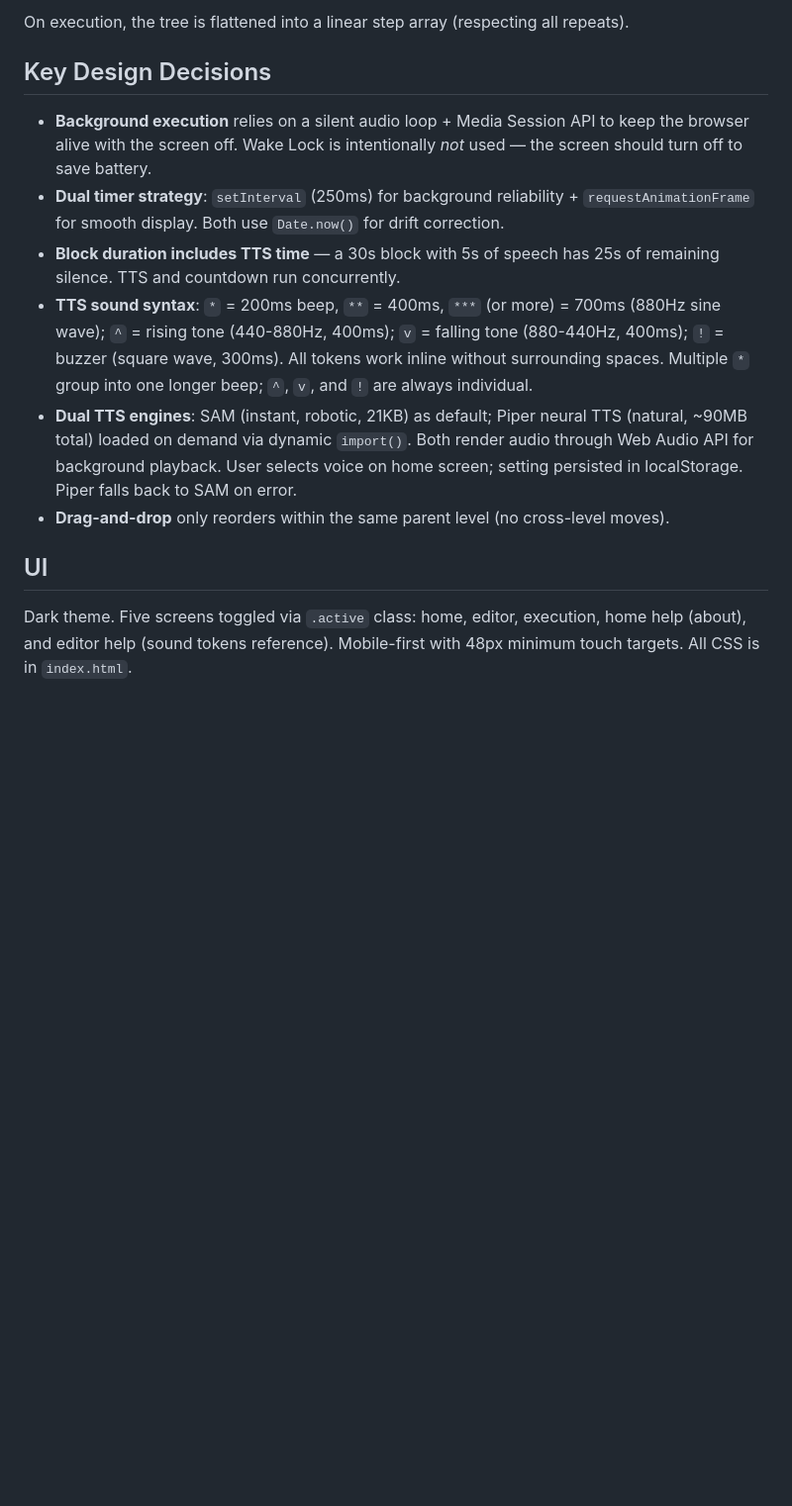
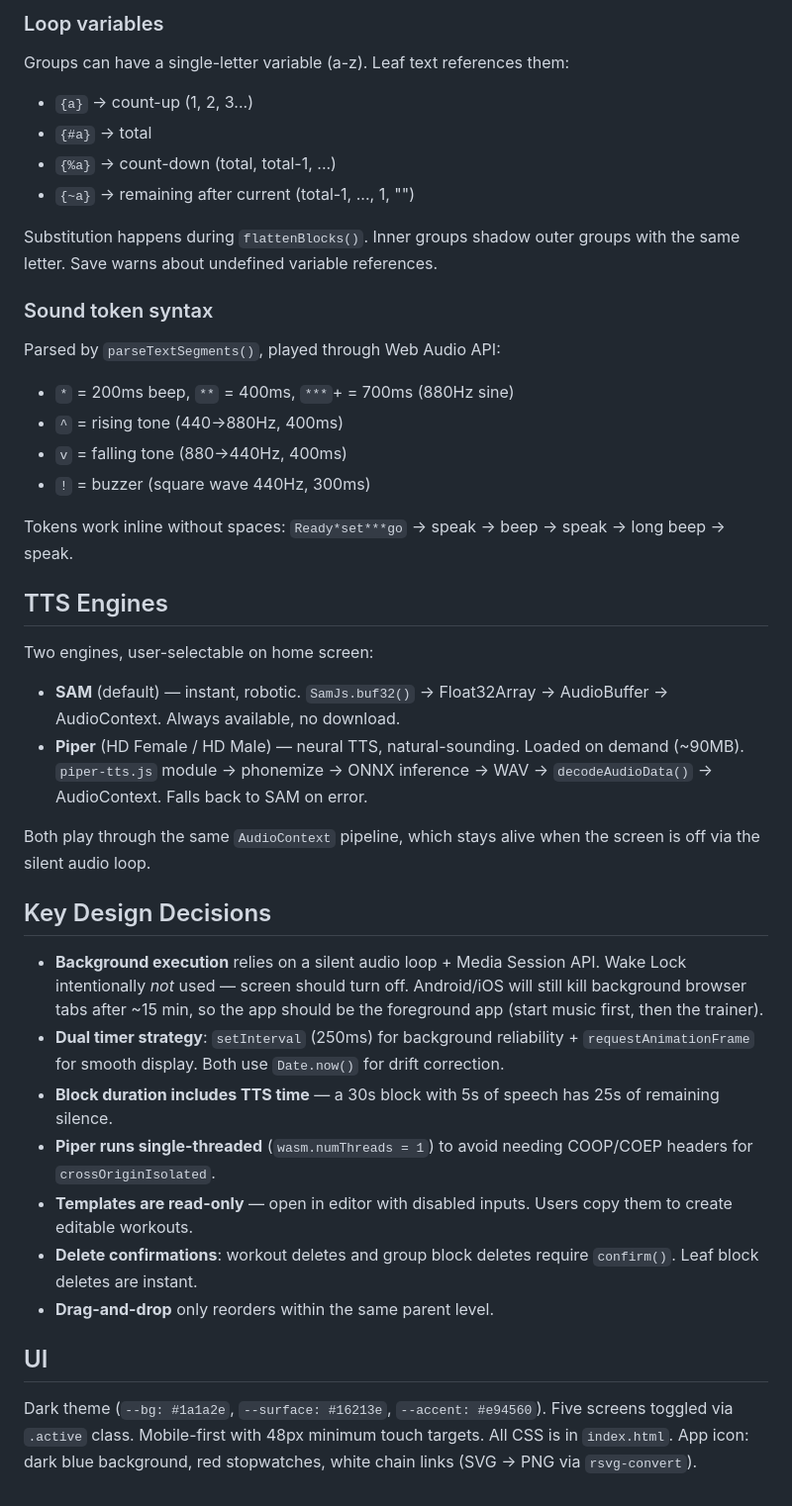
Before and after one commit to sporsgaard/timerchains, a Markdown page: CLAUDE.md, the part around one of its changes. Shown at 99% size. Drawn GitHub-style; blank space fills up the shorter version.

```diff
--- a/CLAUDE.md
+++ b/CLAUDE.md
@@ -46,15 +57,41 @@ Workouts are stored in `localStorage` under key `"workouts"` as a JSON array. Ea
 
-On execution, the tree is flattened into a linear step array (respecting all repeats).
+### Loop variables
+Groups can have a single-letter variable (a-z). Leaf text references them:
+- `{a}` → count-up (1, 2, 3...)
+- `{#a}` → total
+- `{%a}` → count-down (total, total-1, ...)
+- `{~a}` → remaining after current (total-1, ..., 1, "")
+
+Substitution happens during `flattenBlocks()`. Inner groups shadow outer groups with the same letter. Save warns about undefined variable references.
+
+### Sound token syntax
+Parsed by `parseTextSegments()`, played through Web Audio API:
+- `*` = 200ms beep, `**` = 400ms, `***`+ = 700ms (880Hz sine)
+- `^` = rising tone (440→880Hz, 400ms)
+- `v` = falling tone (880→440Hz, 400ms)
+- `!` = buzzer (square wave 440Hz, 300ms)
+
+Tokens work inline without spaces: `Ready*set***go` → speak → beep → speak → long beep → speak.
+
+## TTS Engines
+
+Two engines, user-selectable on home screen:
+
+- **SAM** (default) — instant, robotic. `SamJs.buf32()` → Float32Array → AudioBuffer → AudioContext. Always available, no download.
+- **Piper** (HD Female / HD Male) — neural TTS, natural-sounding. Loaded on demand (~90MB). `piper-tts.js` module → phonemize → ONNX inference → WAV → `decodeAudioData()` → AudioContext. Falls back to SAM on error.
+
+Both play through the same `AudioContext` pipeline, which stays alive when the screen is off via the silent audio loop.
 
 ## Key Design Decisions
 
-- **Background execution** relies on a silent audio loop + Media Session API to keep the browser alive with the screen off. Wake Lock is intentionally *not* used — the screen should turn off to save battery.
+- **Background execution** relies on a silent audio loop + Media Session API. Wake Lock intentionally *not* used — screen should turn off. Android/iOS will still kill background browser tabs after ~15 min, so the app should be the foreground app (start music first, then the trainer).
 - **Dual timer strategy**: `setInterval` (250ms) for background reliability + `requestAnimationFrame` for smooth display. Both use `Date.now()` for drift correction.
-- **Block duration includes TTS time** — a 30s block with 5s of speech has 25s of remaining silence. TTS and countdown run concurrently.
-- **TTS sound syntax**: `*` = 200ms beep, `**` = 400ms, `***` (or more) = 700ms (880Hz sine wave); `^` = rising tone (440-880Hz, 400ms); `v` = falling tone (880-440Hz, 400ms); `!` = buzzer (square wave, 300ms). All tokens work inline without surrounding spaces. Multiple `*` group into one longer beep; `^`, `v`, and `!` are always individual.
-- **Dual TTS engines**: SAM (instant, robotic, 21KB) as default; Piper neural TTS (natural, ~90MB total) loaded on demand via dynamic `import()`. Both render audio through Web Audio API for background playback. User selects voice on home screen; setting persisted in localStorage. Piper falls back to SAM on error.
-- **Drag-and-drop** only reorders within the same parent level (no cross-level moves).
+- **Block duration includes TTS time** — a 30s block with 5s of speech has 25s of remaining silence.
+- **Piper runs single-threaded** (`wasm.numThreads = 1`) to avoid needing COOP/COEP headers for `crossOriginIsolated`.
+- **Templates are read-only** — open in editor with disabled inputs. Users copy them to create editable workouts.
+- **Delete confirmations**: workout deletes and group block deletes require `confirm()`. Leaf block deletes are instant.
+- **Drag-and-drop** only reorders within the same parent level.
 
 ## UI
 
-Dark theme. Five screens toggled via `.active` class: home, editor, execution, home help (about), and editor help (sound tokens reference). Mobile-first with 48px minimum touch targets. All CSS is in `index.html`.
+Dark theme (`--bg: #1a1a2e`, `--surface: #16213e`, `--accent: #e94560`). Five screens toggled via `.active` class. Mobile-first with 48px minimum touch targets. All CSS is in `index.html`. App icon: dark blue background, red stopwatches, white chain links (SVG → PNG via `rsvg-convert`).
```
Also changed, not shown: other parts of CLAUDE.md (+25 -14 lines).
